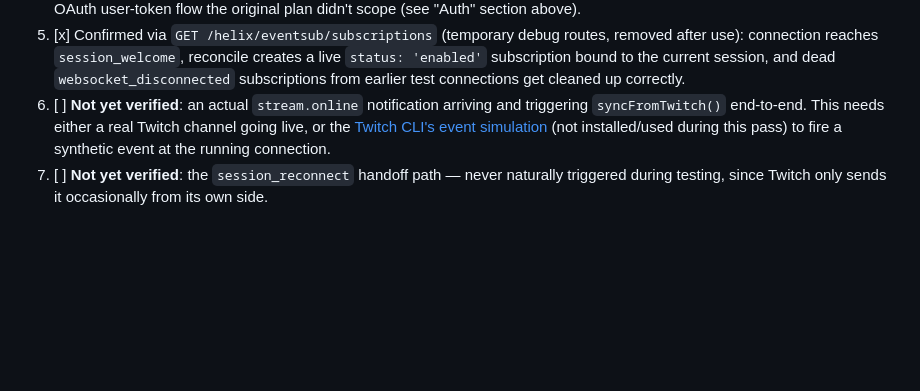
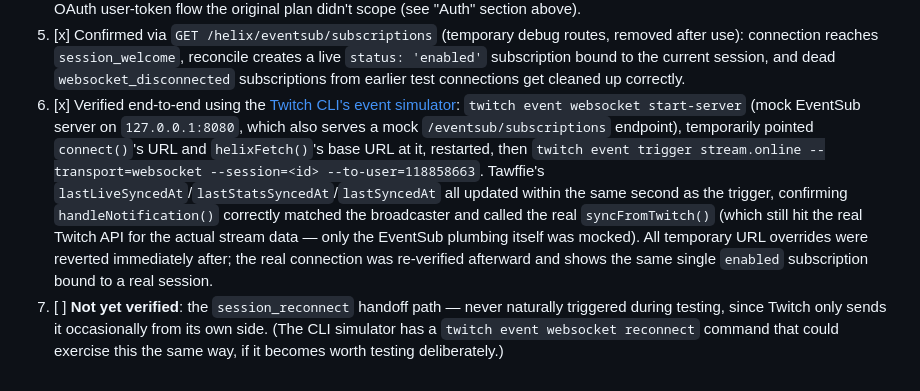
Before and after one commit to EriEriel/VTuber-Tracker, a Markdown page: TWITCH_EVENTSUB.md, the part around the change. GitHub-like rendering; blank space fills up the shorter version.

Commit message:
Update: TWITCH_EVENTSUB.md — verify stream.online end-to-end
Confirmed via the Twitch CLI's mock EventSub WebSocket server: a
simulated stream.online event correctly triggers handleNotification()
and syncFromTwitch(), updating the tracked VTuber's sync timestamps.
Only session_reconnect remains unverified.

```diff
--- a/TWITCH_EVENTSUB.md
+++ b/TWITCH_EVENTSUB.md
@@ -222,12 +222,22 @@ Sources:
    live `status: 'enabled'` subscription bound to the current session, and dead
    `websocket_disconnected` subscriptions from earlier test connections get
    cleaned up correctly.
-6. [ ] **Not yet verified**: an actual `stream.online` notification arriving and
-   triggering `syncFromTwitch()` end-to-end. This needs either a real Twitch
-   channel going live, or the
-   [Twitch CLI's event simulation](https://dev.twitch.tv/docs/cli/websocket-event-command)
-   (not installed/used during this pass) to fire a synthetic event at the running
-   connection.
+6. [x] Verified end-to-end using the
+   [Twitch CLI's event simulator](https://dev.twitch.tv/docs/cli/websocket-event-command):
+   `twitch event websocket start-server` (mock EventSub server on
+   `127.0.0.1:8080`, which also serves a mock `/eventsub/subscriptions`
+   endpoint), temporarily pointed `connect()`'s URL and `helixFetch()`'s base
+   URL at it, restarted, then `twitch event trigger stream.online
+   --transport=websocket --session=<id> --to-user=118858663`. Tawffie's
+   `lastLiveSyncedAt`/`lastStatsSyncedAt`/`lastSyncedAt` all updated within the
+   same second as the trigger, confirming `handleNotification()` correctly
+   matched the broadcaster and called the real `syncFromTwitch()` (which still
+   hit the real Twitch API for the actual stream data — only the EventSub
+   plumbing itself was mocked). All temporary URL overrides were reverted
+   immediately after; the real connection was re-verified afterward and shows
+   the same single `enabled` subscription bound to a real session.
 7. [ ] **Not yet verified**: the `session_reconnect` handoff path — never
    naturally triggered during testing, since Twitch only sends it occasionally
-   from its own side.
+   from its own side. (The CLI simulator has a `twitch event websocket
+   reconnect` command that could exercise this the same way, if it becomes
+   worth testing deliberately.)
```
